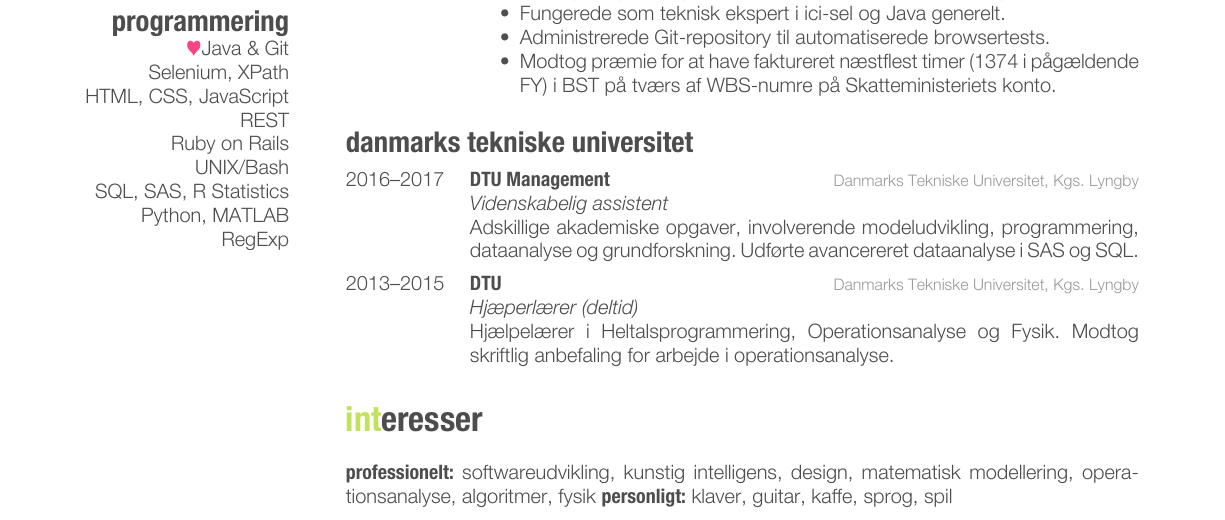
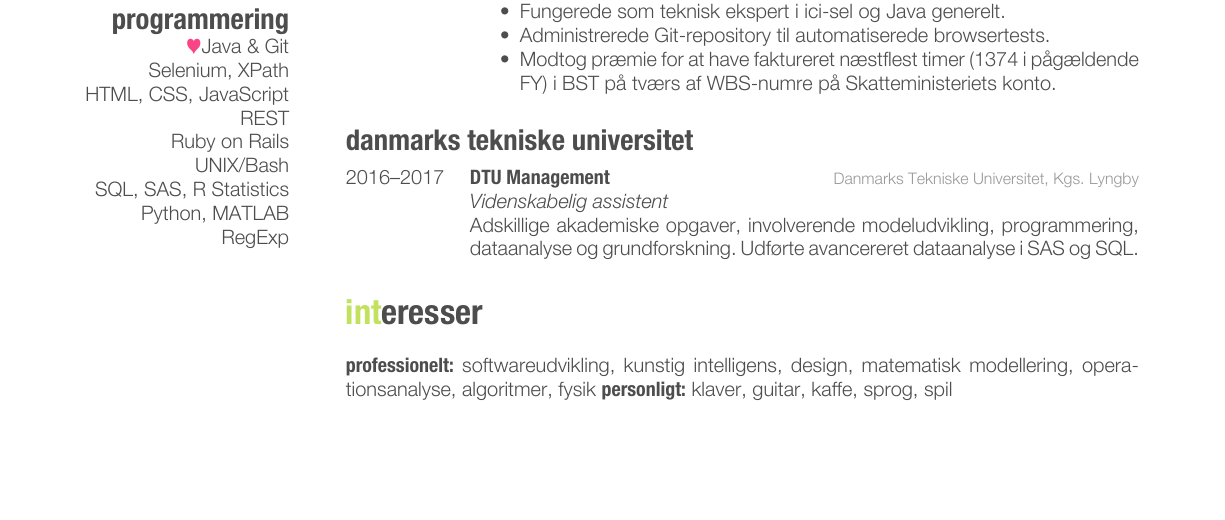
Before and after one commit to mschioeler/cv, a LaTeX CV (dk/cv.tex): part of page 1 of 2 before the commit and part of the page after it, cut so that both start at the same text, the shorter picture padded with empty space. Compiled offline with XeLaTeX.

Commit message:
Remove DTU assistant researcher entry

```diff
--- a/dk/cv.tex
+++ b/dk/cv.tex
@@ -123,13 +123,6 @@ Udvikling af automatiserede browsertest af inddrivelsesløsningen PSRM.
 {\emph{Videnskabelig assistent}\\
 Adskillige akademiske opgaver, involverende modeludvikling, programmering, dataanalyse og grundforskning. Udførte avancereret dataanalyse i SAS og SQL.}
 
-\entry
-{2013--2015}
-{DTU}
-{Danmarks Tekniske Universitet, Kgs. Lyngby}
-{\emph{Hjæperlærer (deltid)}\\
-Hjælpelærer i Heltalsprogrammering, Operationsanalyse og Fysik. Modtog skriftlig anbefaling for arbejde i operationsanalyse.}
-
 \end{entrylist}
 
 
```
